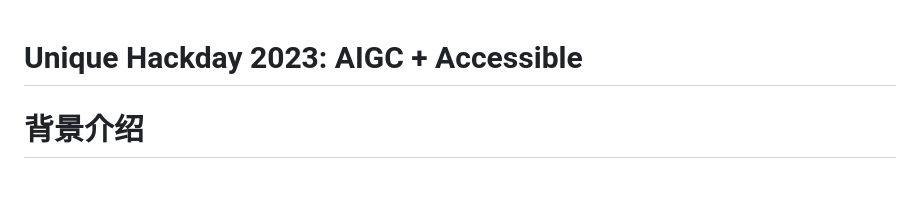
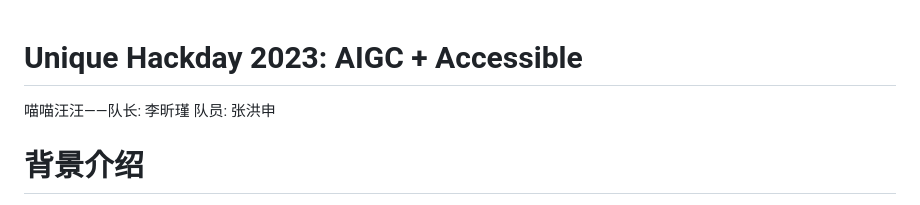
Before and after one commit to hongshen-zhang/Unique-hackday_solvegpt, a Markdown page: README.md, the part around the change. Drawn GitHub-style.

```diff
--- a/README.md
+++ b/README.md
@@ -1,4 +1,5 @@
 # Unique Hackday 2023: AIGC + Accessible
+喵喵汪汪——队长: 李昕瑾 队员: 张洪申
 
 # 背景介绍
 目前，一种主流的观点是:chatgpt能帮我们解决作业问题(90%的国外学生都用chatgpt写作业)。
```
